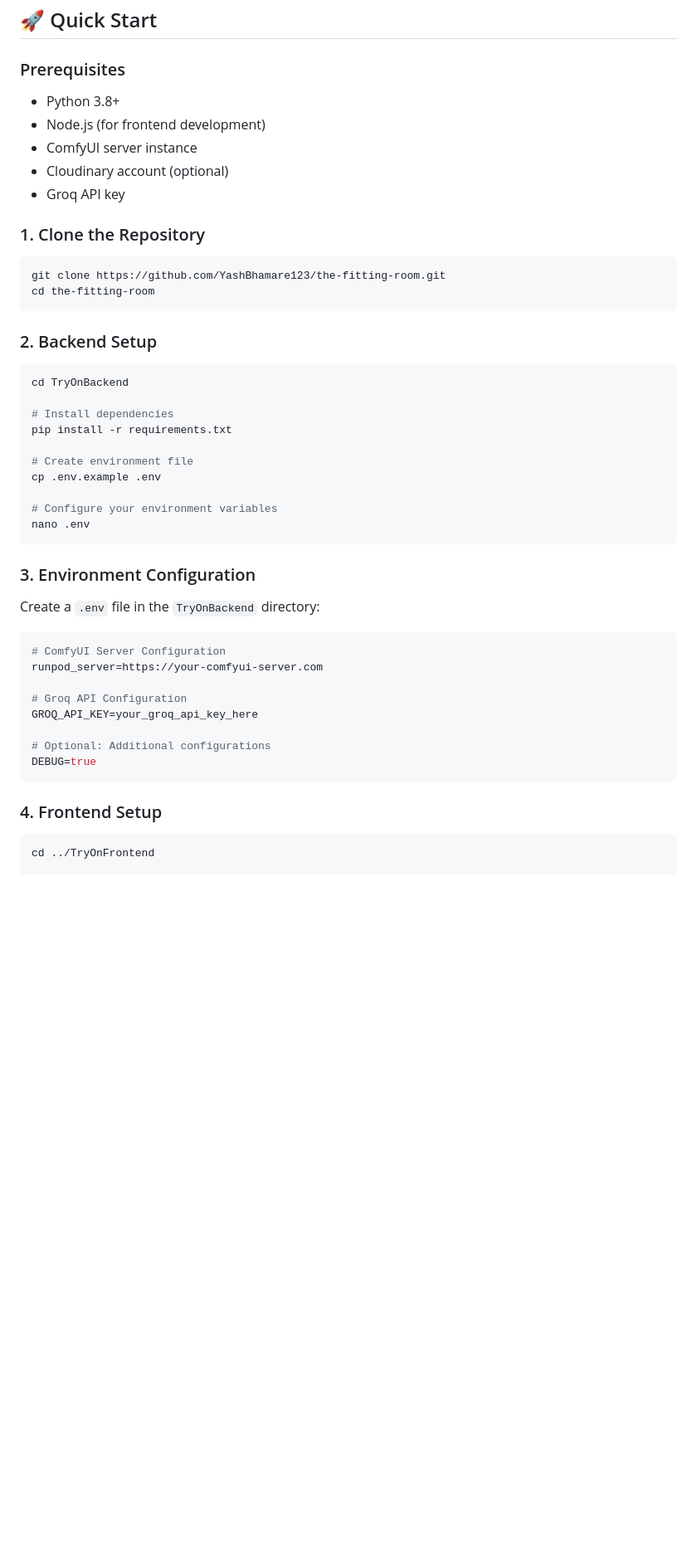
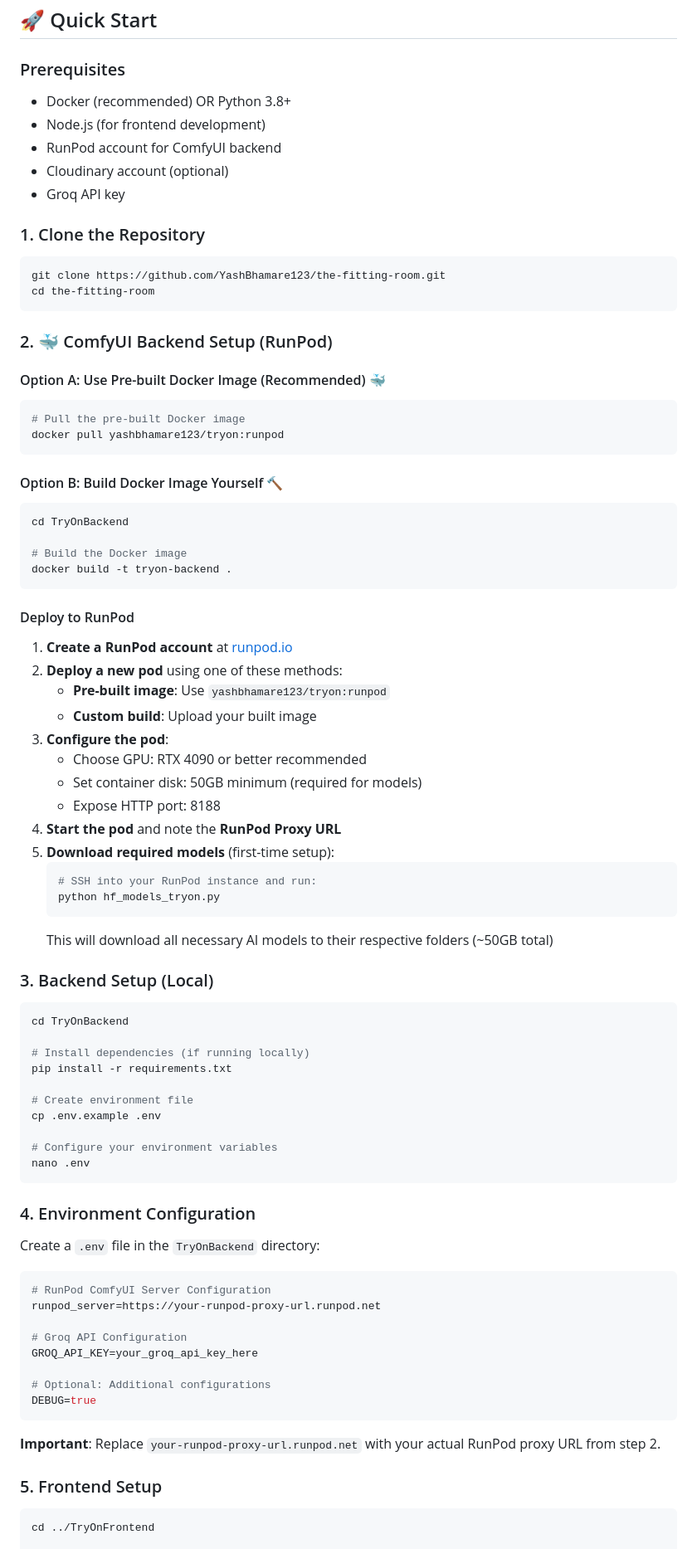
Before and after one commit to YashBhamare123/TryOn, a Markdown page: README.md, the part around one of its changes. Shown at 83% size. GitHub-like rendering; blank space fills up the shorter version.

````diff
--- a/README.md
+++ b/README.md
@@ -52,9 +52,9 @@ The Fitting Room is a cutting-edge virtual try-on application that uses advanced
 ## 🚀 Quick Start
 
 ### Prerequisites
-- Python 3.8+
+- Docker (recommended) OR Python 3.8+
 - Node.js (for frontend development)
-- ComfyUI server instance
+- RunPod account for ComfyUI backend
 - Cloudinary account (optional)
 - Groq API key
 
@@ -64,11 +64,44 @@ git clone https://github.com/YashBhamare123/the-fitting-room.git
 cd the-fitting-room
 ```
 
-### 2. Backend Setup
+### 2. 🐳 ComfyUI Backend Setup (RunPod)
+
+#### Option A: Use Pre-built Docker Image (Recommended) 🐳
+```bash
+# Pull the pre-built Docker image
+docker pull yashbhamare123/tryon:runpod
+```
+
+#### Option B: Build Docker Image Yourself 🔨
 ```bash
 cd TryOnBackend
 
-# Install dependencies
+# Build the Docker image
+docker build -t tryon-backend .
+```
+
+#### Deploy to RunPod
+1. **Create a RunPod account** at [runpod.io](https://runpod.io)
+2. **Deploy a new pod** using one of these methods:
+   - **Pre-built image**: Use `yashbhamare123/tryon:runpod`
+   - **Custom build**: Upload your built image
+3. **Configure the pod**:
+   - Choose GPU: RTX 4090 or better recommended
+   - Set container disk: 50GB minimum (required for models)
+   - Expose HTTP port: 8188
+4. **Start the pod** and note the **RunPod Proxy URL**
+5. **Download required models** (first-time setup):
+   ```bash
+   # SSH into your RunPod instance and run:
+   python hf_models_tryon.py
+   ```
+   This will download all necessary AI models to their respective folders (~50GB total)
+
+### 3. Backend Setup (Local)
+```bash
+cd TryOnBackend
+
+# Install dependencies (if running locally)
 pip install -r requirements.txt
 
 # Create environment file
@@ -78,11 +111,11 @@ cp .env.example .env
 nano .env
 ```
 
-### 3. Environment Configuration
+### 4. Environment Configuration
 Create a `.env` file in the `TryOnBackend` directory:
 ```env
-# ComfyUI Server Configuration
-runpod_server=https://your-comfyui-server.com
+# RunPod ComfyUI Server Configuration
+runpod_server=https://your-runpod-proxy-url.runpod.net
 
 # Groq API Configuration
 GROQ_API_KEY=your_groq_api_key_here
@@ -91,7 +124,9 @@ GROQ_API_KEY=your_groq_api_key_here
 DEBUG=true
 ```
 
-### 4. Frontend Setup
+**Important**: Replace `your-runpod-proxy-url.runpod.net` with your actual RunPod proxy URL from step 2.
+
+### 5. Frontend Setup
 ```bash
 cd ../TryOnFrontend
 
````
Also changed, not shown: other parts of README.md (+28 -13 lines).
